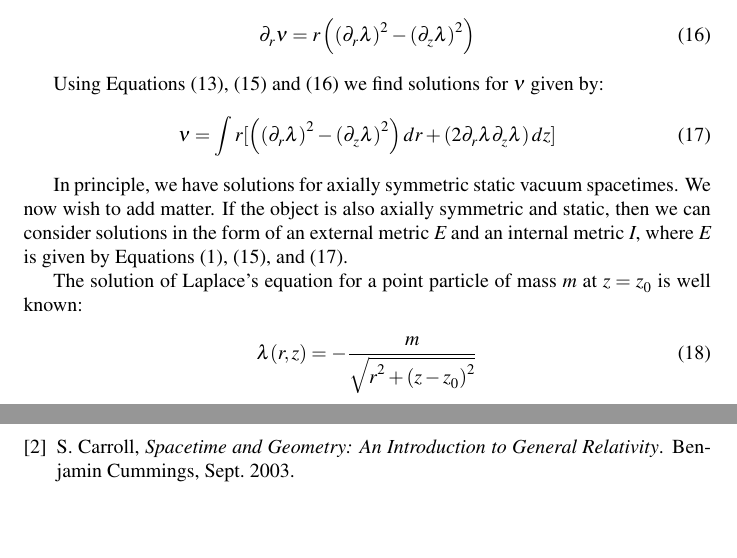
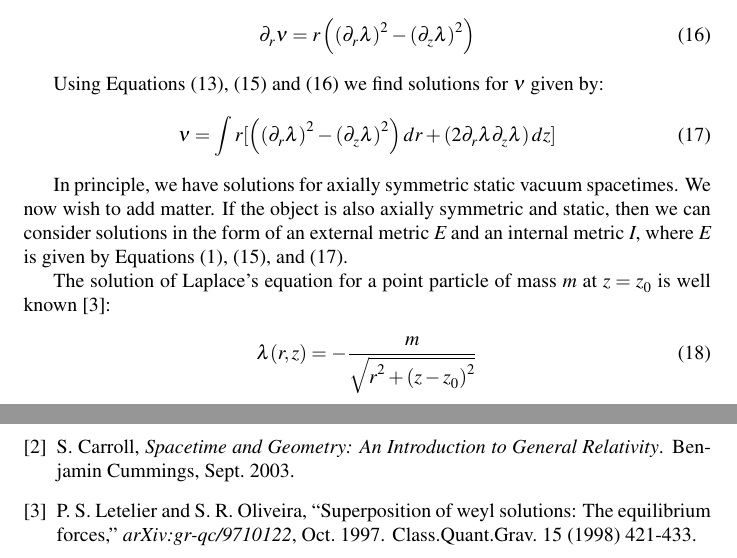
Before and after one commit to acgetchell/Papers, a LaTeX document (newtonian-derivation-cdt-v2.tex): two parts of pages 3 and 6 of 6, joined at a grey line, cut so that both start at the same text, the shorter picture padded with empty space. Compiled offline with pdfLaTeX.

Commit message:
Added some references

```diff
--- a/newtonian-derivation-cdt-v2.tex
+++ b/newtonian-derivation-cdt-v2.tex
@@ -148,7 +148,7 @@ Using Equations (\ref{eq:nu_z}), (\ref{eq:laplace_sol}) and (\ref{eq:nu_r}) we f
 
 In principle, we have solutions for axially symmetric static vacuum spacetimes. We now wish to add matter. If the object is also axially symmetric and static, then we can consider solutions in the form of an external metric $\emph{E}$ and an internal metric $\emph{I}$, where $\emph{E}$ is given by Equations (\ref{eq:weyl-metric}), (\ref{eq:laplace_sol}), and (\ref{eq:nu}).
 
-The solution of Laplace's equation for a point particle of mass $m$ at $z=z_{0}$ is well known:
+The solution of Laplace's equation for a point particle of mass $m$ at $z=z_{0}$ is well known \cite{letelier1997superposition}:
 
 \begin{equation}
 \lambda (r,z)=-\frac{m}{\sqrt{r^{2}+\left(z-z_{0}\right)^{2}}}\label{eq:1-m}
```
Also changed, not shown: newtonian-derivation-cdt-v2.pdf.
